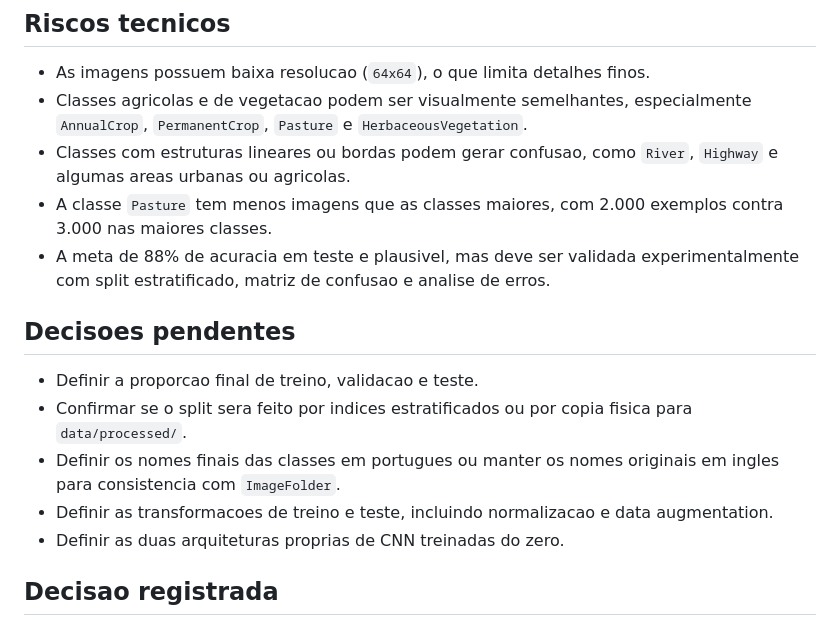
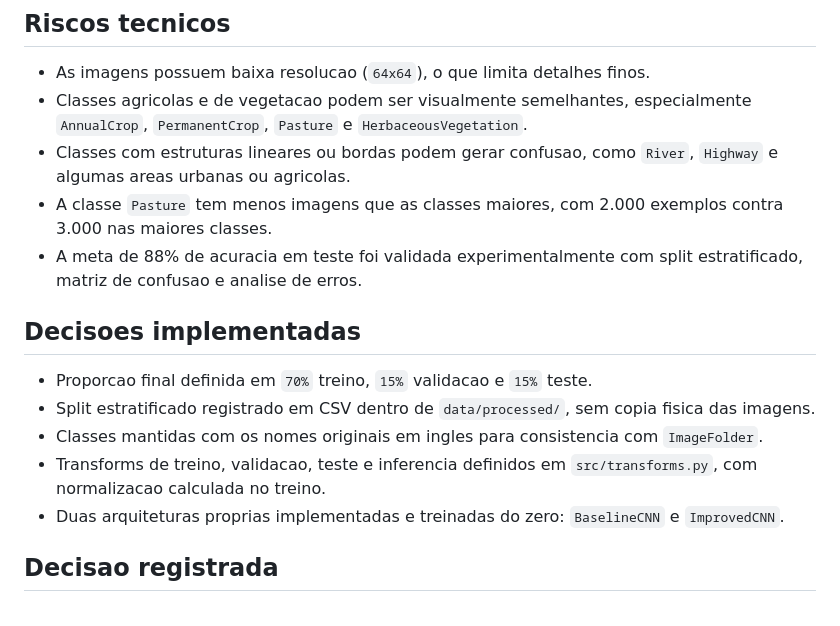
Before and after one commit to rcm2005/ACV-Global-Solutions, a Markdown page: reports/problem_definition.md, the part around the change. GitHub-like rendering.

Commit message:
ajustes finais de documentacao

```diff
--- a/reports/problem_definition.md
+++ b/reports/problem_definition.md
@@ -110,15 +110,15 @@ Fluxo previsto:
 - Classes agricolas e de vegetacao podem ser visualmente semelhantes, especialmente `AnnualCrop`, `PermanentCrop`, `Pasture` e `HerbaceousVegetation`.
 - Classes com estruturas lineares ou bordas podem gerar confusao, como `River`, `Highway` e algumas areas urbanas ou agricolas.
 - A classe `Pasture` tem menos imagens que as classes maiores, com 2.000 exemplos contra 3.000 nas maiores classes.
-- A meta de 88% de acuracia em teste e plausivel, mas deve ser validada experimentalmente com split estratificado, matriz de confusao e analise de erros.
+- A meta de 88% de acuracia em teste foi validada experimentalmente com split estratificado, matriz de confusao e analise de erros.
 
-## Decisoes pendentes
+## Decisoes implementadas
 
-- Definir a proporcao final de treino, validacao e teste.
-- Confirmar se o split sera feito por indices estratificados ou por copia fisica para `data/processed/`.
-- Definir os nomes finais das classes em portugues ou manter os nomes originais em ingles para consistencia com `ImageFolder`.
-- Definir as transformacoes de treino e teste, incluindo normalizacao e data augmentation.
-- Definir as duas arquiteturas proprias de CNN treinadas do zero.
+- Proporcao final definida em `70%` treino, `15%` validacao e `15%` teste.
+- Split estratificado registrado em CSV dentro de `data/processed/`, sem copia fisica das imagens.
+- Classes mantidas com os nomes originais em ingles para consistencia com `ImageFolder`.
+- Transforms de treino, validacao, teste e inferencia definidos em `src/transforms.py`, com normalizacao calculada no treino.
+- Duas arquiteturas proprias implementadas e treinadas do zero: `BaselineCNN` e `ImprovedCNN`.
 
 ## Decisao registrada
 
```
Also changed, not shown: README.md (+5 -5 lines).
